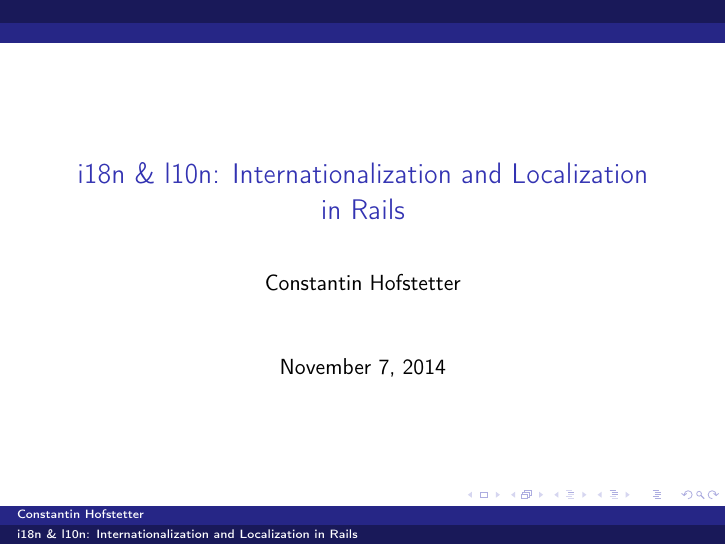
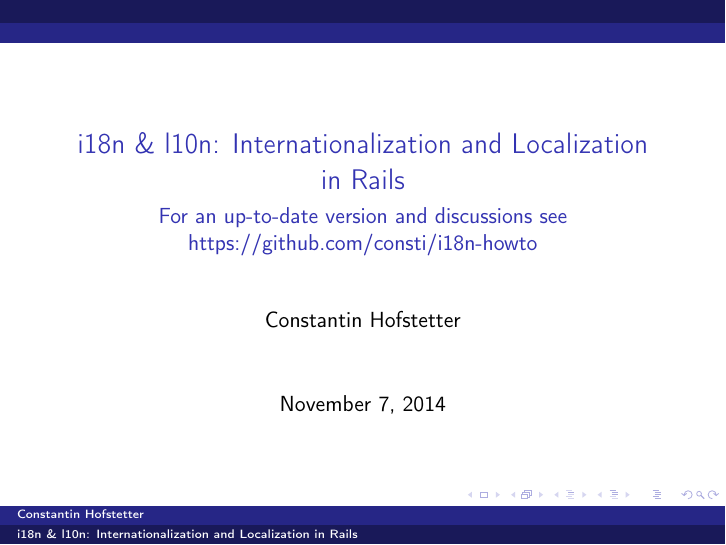
Before and after one commit to consti/i18n-howto, LaTeX slides (i18n-howto.tex): page 1 of 18. Compiled offline with pdfLaTeX.

Commit message:
Add link to GitHub repo

```diff
--- a/i18n-howto.tex
+++ b/i18n-howto.tex
@@ -16,6 +16,7 @@
 
 \title{i18n \& l10n: Internationalization and Localization in Rails}
 \author{Constantin Hofstetter}
+\subtitle{For an up-to-date version and discussions see \href{https://github.com/consti/i18n-howto}{https://github.com/consti/i18n-howto}}
 \date{\today}
 
 \begin{document}
```
Also changed, not shown: i18n-howto.pdf, 3 other files.
